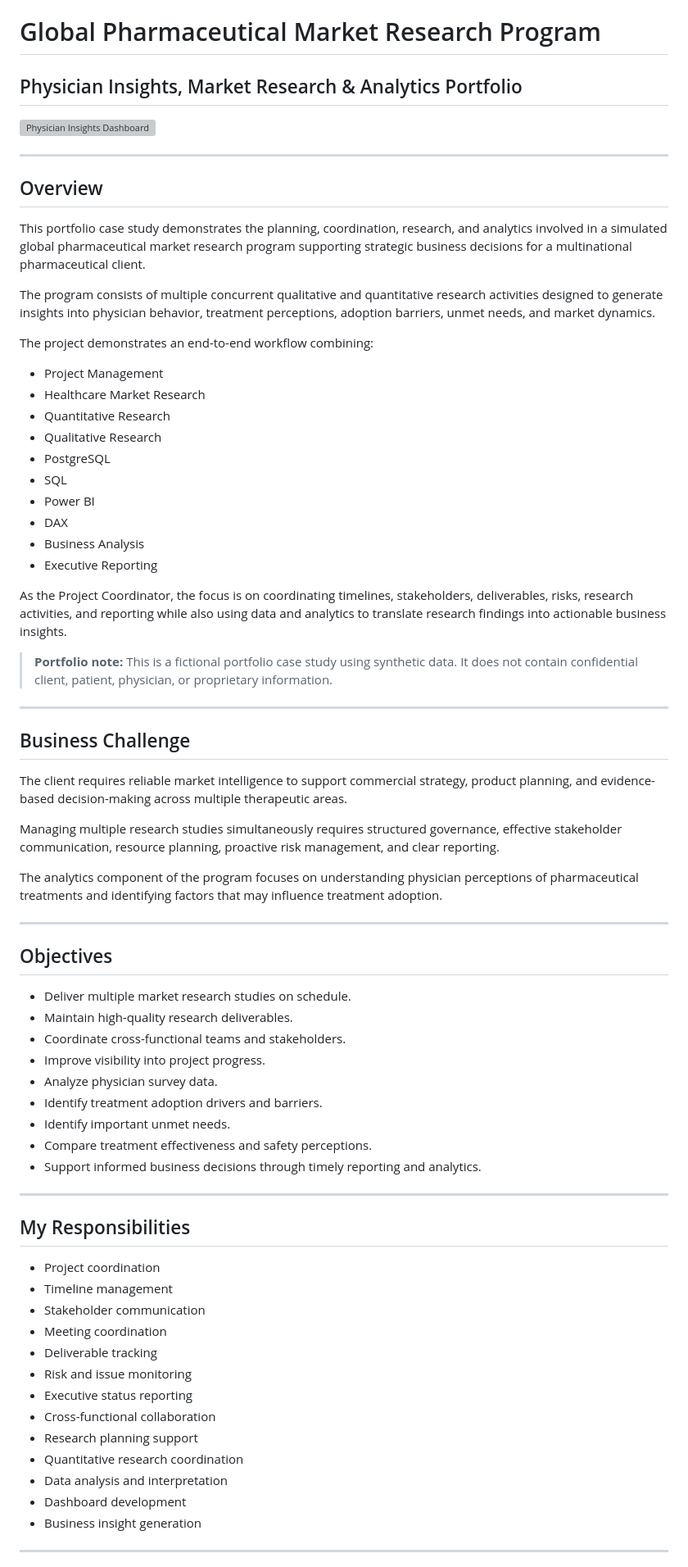
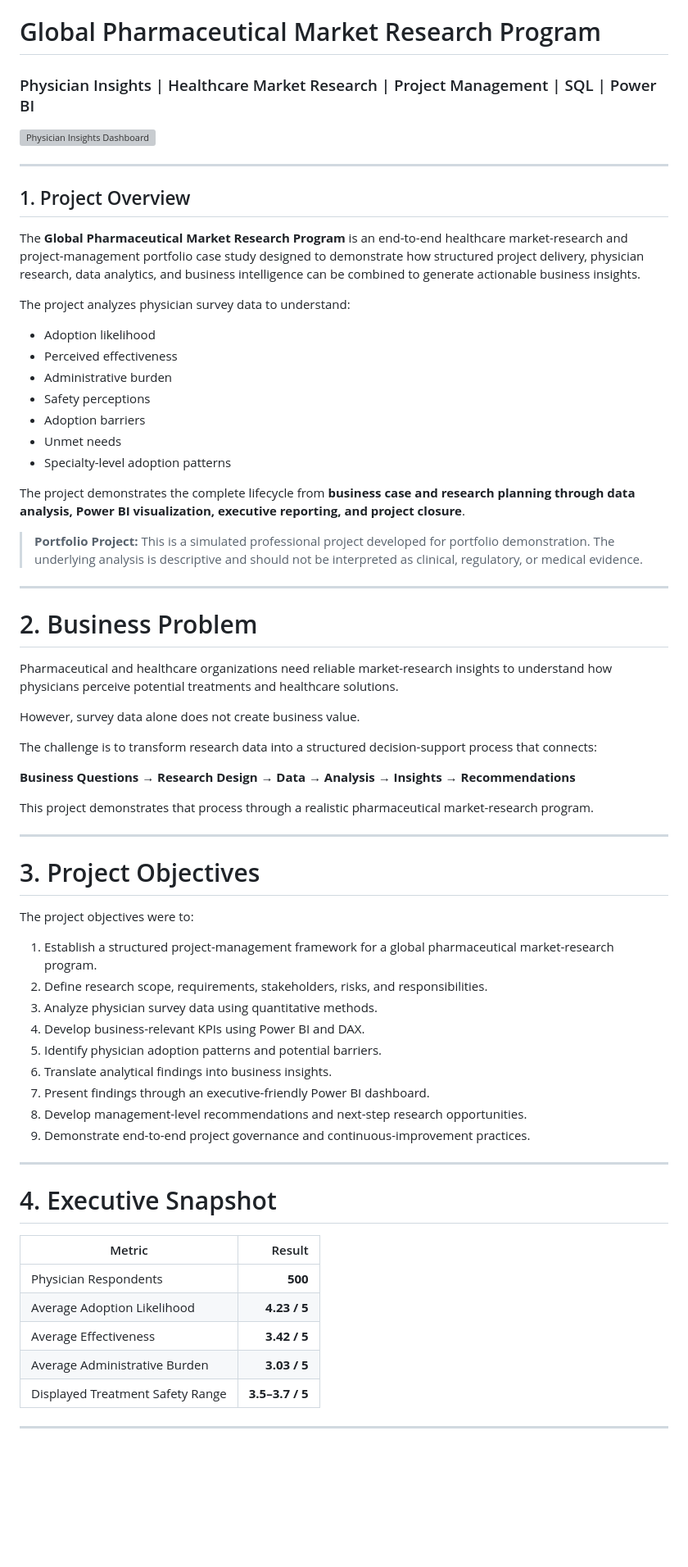
Before and after one commit to debapriya-pm/Project-Management-Portfolio, a Markdown page: 01-Healthcare-Market-Research/Global-Pharmaceutical-Market-Research-Program/README.md, the part around one of its changes. Shown at 82% size. GitHub-like rendering; blank space fills up the shorter version; grey boxes are pictures that could not be loaded.

Commit message:
Finalize recruiter-facing project README

```diff
--- a/01-Healthcare-Market-Research/Global-Pharmaceutical-Market-Research-Program/README.md
+++ b/01-Healthcare-Market-Research/Global-Pharmaceutical-Market-Research-Program/README.md
@@ -1,75 +1,70 @@
 # Global Pharmaceutical Market Research Program
 
-## Physician Insights, Market Research & Analytics Portfolio
+### Physician Insights | Healthcare Market Research | Project Management | SQL | Power BI
 
 ![Physician Insights Dashboard](physician-insights-dashboard.png)
 
 ---
 
-## Overview
+## 1. Project Overview
 
-This portfolio case study demonstrates the planning, coordination, research, and analytics involved in a simulated global pharmaceutical market research program supporting strategic business decisions for a multinational pharmaceutical client.
+The **Global Pharmaceutical Market Research Program** is an end-to-end healthcare market-research and project-management portfolio case study designed to demonstrate how structured project delivery, physician research, data analytics, and business intelligence can be combined to generate actionable business insights.
 
-The program consists of multiple concurrent qualitative and quantitative research activities designed to generate insights into physician behavior, treatment perceptions, adoption barriers, unmet needs, and market dynamics.
+The project analyzes physician survey data to understand:
 
-The project demonstrates an end-to-end workflow combining:
+* Adoption likelihood
+* Perceived effectiveness
+* Administrative burden
+* Safety perceptions
+* Adoption barriers
+* Unmet needs
+* Specialty-level adoption patterns
 
-- Project Management
-- Healthcare Market Research
-- Quantitative Research
-- Qualitative Research
-- PostgreSQL
-- SQL
-- Power BI
-- DAX
-- Business Analysis
-- Executive Reporting
+The project demonstrates the complete lifecycle from **business case and research planning through data analysis, Power BI visualization, executive reporting, and project closure**.
 
-As the Project Coordinator, the focus is on coordinating timelines, stakeholders, deliverables, risks, research activities, and reporting while also using data and analytics to translate research findings into actionable business insights.
-
-> **Portfolio note:** This is a fictional portfolio case study using synthetic data. It does not contain confidential client, patient, physician, or proprietary information.
+> **Portfolio Project:** This is a simulated professional project developed for portfolio demonstration. The underlying analysis is descriptive and should not be interpreted as clinical, regulatory, or medical evidence.
 
 ---
 
-## Business Challenge
+# 2. Business Problem
 
-The client requires reliable market intelligence to support commercial strategy, product planning, and evidence-based decision-making across multiple therapeutic areas.
+Pharmaceutical and healthcare organizations need reliable market-research insights to understand how physicians perceive potential treatments and healthcare solutions.
 
-Managing multiple research studies simultaneously requires structured governance, effective stakeholder communication, resource planning, proactive risk management, and clear reporting.
+However, survey data alone does not create business value.
 
-The analytics component of the program focuses on understanding physician perceptions of pharmaceutical treatments and identifying factors that may influence treatment adoption.
+The challenge is to transform research data into a structured decision-support process that connects:
+
+**Business Questions → Research Design → Data → Analysis → Insights → Recommendations**
+
+This project demonstrates that process through a realistic pharmaceutical market-research program.
 
 ---
 
-## Objectives
+# 3. Project Objectives
 
-- Deliver multiple market research studies on schedule.
-- Maintain high-quality research deliverables.
-- Coordinate cross-functional teams and stakeholders.
-- Improve visibility into project progress.
-- Analyze physician survey data.
-- Identify treatment adoption drivers and barriers.
-- Identify important unmet needs.
-- Compare treatment effectiveness and safety perceptions.
-- Support informed business decisions through timely reporting and analytics.
+The project objectives were to:
+
+1. Establish a structured project-management framework for a global pharmaceutical market-research program.
+2. Define research scope, requirements, stakeholders, risks, and responsibilities.
+3. Analyze physician survey data using quantitative methods.
+4. Develop business-relevant KPIs using Power BI and DAX.
+5. Identify physician adoption patterns and potential barriers.
+6. Translate analytical findings into business insights.
+7. Present findings through an executive-friendly Power BI dashboard.
+8. Develop management-level recommendations and next-step research opportunities.
+9. Demonstrate end-to-end project governance and continuous-improvement practices.
 
 ---
 
-## My Responsibilities
+# 4. Executive Snapshot
 
-- Project coordination
-- Timeline management
-- Stakeholder communication
-- Meeting coordination
-- Deliverable tracking
-- Risk and issue monitoring
-- Executive status reporting
-- Cross-functional collaboration
-- Research planning support
-- Quantitative research coordination
-- Data analysis and interpretation
-- Dashboard development
-- Business insight generation
+| Metric                           |          Result |
+| -------------------------------- | --------------: |
+| Physician Respondents            |         **500** |
+| Average Adoption Likelihood      |    **4.23 / 5** |
+| Average Effectiveness            |    **3.42 / 5** |
+| Average Administrative Burden    |    **3.03 / 5** |
+| Displayed Treatment Safety Range | **3.5–3.7 / 5** |
 
 ---
 
```
Also changed, not shown: other parts of 01-Healthcare-Market-Research/Global-Pharmaceutical-Market-Research-Program/README.md (+367 -175 lines).
